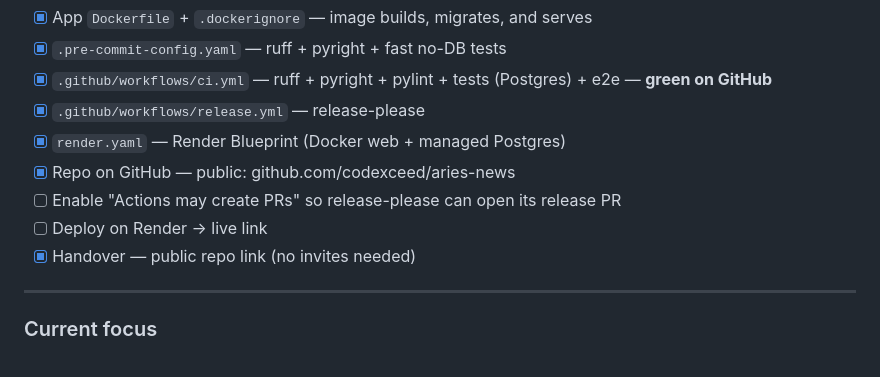
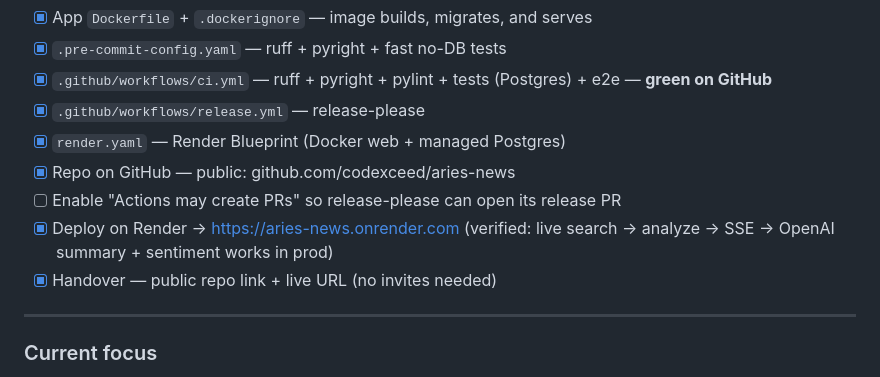
Before and after one commit to codexceed/aries-news, a Markdown page: PROGRESS.md, the part around the change. GitHub-like rendering.

Commit message:
docs: add live demo URL (deployed on Render)
App live at https://aries-news.onrender.com — verified end-to-end in prod
(gnews search → analyze → JobQueue → OpenAI → SSE card update).

Co-Authored-By: Claude Opus 4.8 <noreply@anthropic.com>
Claude-Session: https://claude.ai/code/session_01F2fjVmc8smRMwRdRWr83J8

```diff
--- a/PROGRESS.md
+++ b/PROGRESS.md
@@ -95,8 +95,9 @@ Legend: ✅ done · 🔄 in progress · ⏳ pending
 - [x] `render.yaml` — Render Blueprint (Docker web + managed Postgres)
 - [x] Repo on GitHub — public: github.com/codexceed/aries-news
 - [ ] Enable "Actions may create PRs" so release-please can open its release PR
-- [ ] Deploy on Render → live link
-- [x] Handover — public repo link (no invites needed)
+- [x] Deploy on Render → <https://aries-news.onrender.com> (verified: live
+      search → analyze → SSE → OpenAI summary + sentiment works in prod)
+- [x] Handover — public repo link + live URL (no invites needed)
 
 ---
 
```
Also changed, not shown: README.md (+2 -0 lines).
